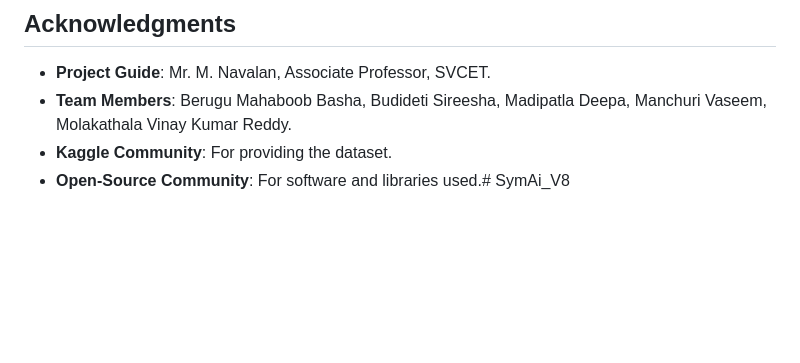
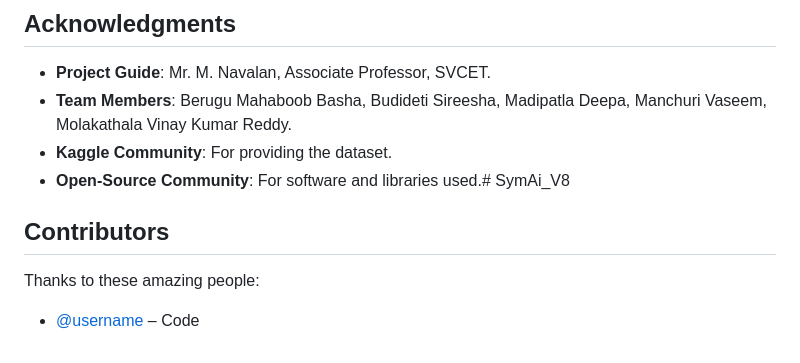
Before and after one commit to Vinaykumarreddy467/SymAi_V8, a Markdown page: README.md, the part around the change. GitHub-like rendering; blank space fills up the shorter version.

Commit message:
Update README.md
contribution

```diff
--- a/README.md
+++ b/README.md
@@ -145,3 +145,7 @@ The Disease Prediction System is a robust, accurate, and user-friendly tool that
 - **Team Members**: Berugu Mahaboob Basha, Budideti Sireesha, Madipatla Deepa, Manchuri Vaseem, Molakathala Vinay Kumar Reddy.
 - **Kaggle Community**: For providing the dataset.
 - **Open-Source Community**: For software and libraries used.# SymAi_V8
+
+## Contributors
+Thanks to these amazing people:
+- [@username](https://github.com/mahaboob9143) – Code
```
